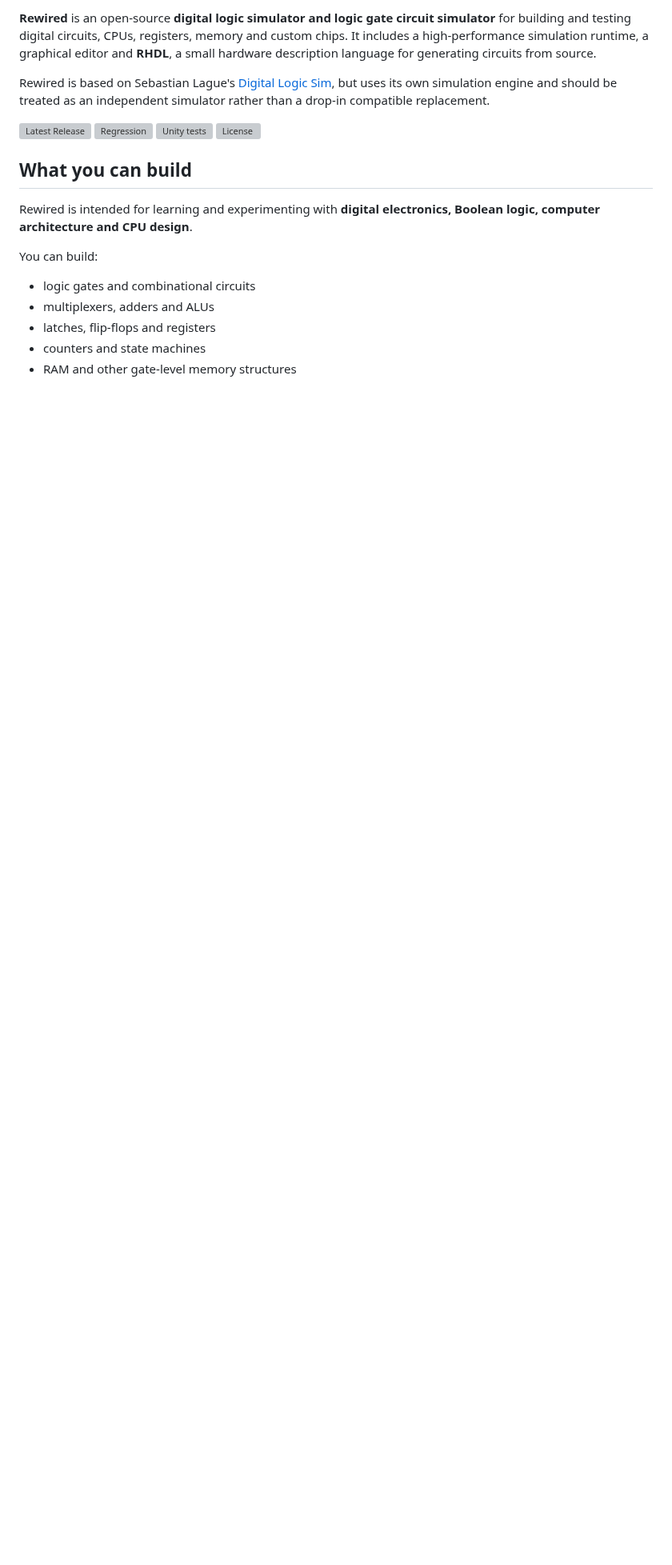
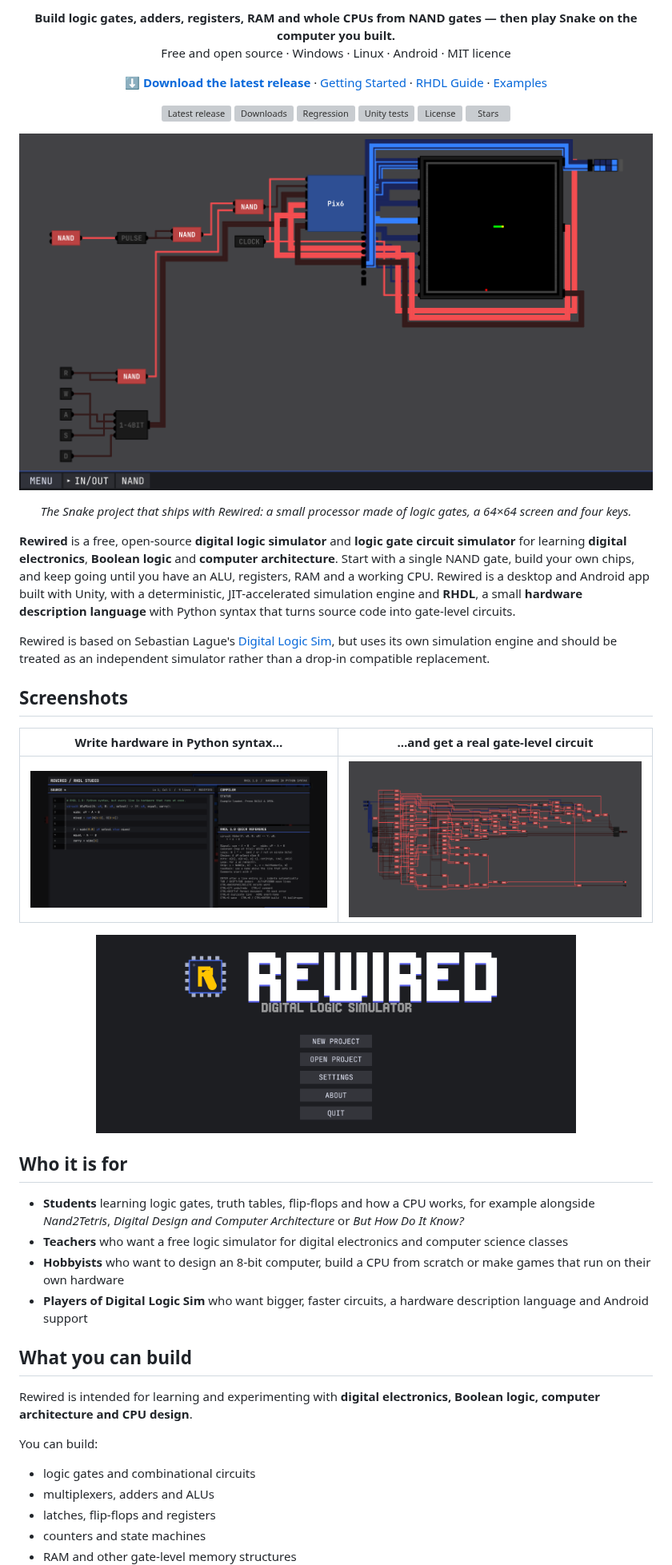
Before and after one commit to patyczak232323/Digital-Logic-Sim, a Markdown page: README.md, the part around one of its changes. Shown at 80% size. Drawn GitHub-style; pictures changed too: Docs/images/main-menu.png (added), Docs/images/rhdl-generated-alu.png (added), Docs/images/rhdl-studio.png (added); blank space fills up the shorter version; grey boxes are pictures that could not be loaded.

Commit message:
README: screenshots, clearer pitch and links to the renamed repository
- Screenshots taken from the v0.5.1 Linux build: the bundled Snake project,
  RHDL Studio, the ALU it builds from NAND gates, and the main menu.
- Docs/images/social-preview.png (1280x640) for the repository's link preview.
- New opening: one-line pitch, download and guide links, badges, and a
  "Who it is for" section.
- Links and badges point to patyczak232323/Rewired instead of the old
  Digital-Logic-Sim name; the Linux program is called DLSRewired.
- The WebGL build is marked as a known issue: it shows a grey screen
  because WebGL has no indirect instanced drawing.

Co-Authored-By: Claude Opus 5.5 <noreply@anthropic.com>
Claude-Session: https://claude.ai/code/session_01DjBc4qBybWacD6DJwHbsRG

```diff
--- a/README.md
+++ b/README.md
@@ -4,12 +4,46 @@
 
-**Rewired** is an open-source **digital logic simulator and logic gate circuit simulator** for building and testing digital circuits, CPUs, registers, memory and custom chips. It includes a high-performance simulation runtime, a graphical editor and **RHDL**, a small hardware description language for generating circuits from source.
+<p align="center">
+<b>Build logic gates, adders, registers, RAM and whole CPUs from NAND gates — then play Snake on the computer you built.</b><br>
+Free and open source · Windows · Linux · Android · MIT licence
+</p>
+
+<p align="center">
+<a href="https://github.com/patyczak232323/Rewired/releases/latest"><b>⬇ Download the latest release</b></a> ·
+<a href="Docs/GETTING_STARTED.md">Getting Started</a> ·
+<a href="Docs/RHDL_GUIDE.md">RHDL Guide</a> ·
+<a href="Examples/RHDL/">Examples</a>
+</p>
+
+<p align="center">
+<a href="https://github.com/patyczak232323/Rewired/releases/latest"><img src="https://img.shields.io/github/v/release/patyczak232323/Rewired?label=release" alt="Latest release"></a>
+<a href="https://github.com/patyczak232323/Rewired/releases"><img src="https://img.shields.io/github/downloads/patyczak232323/Rewired/total" alt="Downloads"></a>
+<a href="https://github.com/patyczak232323/Rewired/actions/workflows/simulation-regression.yml"><img src="https://github.com/patyczak232323/Rewired/actions/workflows/simulation-regression.yml/badge.svg" alt="Regression"></a>
+<a href="https://github.com/patyczak232323/Rewired/actions/workflows/unity-tests.yml"><img src="https://github.com/patyczak232323/Rewired/actions/workflows/unity-tests.yml/badge.svg" alt="Unity tests"></a>
+<a href="LICENSE"><img src="https://img.shields.io/github/license/patyczak232323/Rewired" alt="License"></a>
+<a href="https://github.com/patyczak232323/Rewired/stargazers"><img src="https://img.shields.io/github/stars/patyczak232323/Rewired?style=social" alt="Stars"></a>
+</p>
+
+<p align="center"><img src="Docs/images/snake-pix6.png" alt="Rewired running the bundled Snake project: the PIX6 processor drives a 64 by 64 colour screen, with W A S D keys, a clock and a power-on reset wired to it" width="900"></p>
+<p align="center"><i>The Snake project that ships with Rewired: a small processor made of logic gates, a 64×64 screen and four keys.</i></p>
+
+**Rewired** is a free, open-source **digital logic simulator** and **logic gate circuit simulator** for learning **digital electronics**, **Boolean logic** and **computer architecture**. Start with a single NAND gate, build your own chips, and keep going until you have an ALU, registers, RAM and a working CPU. Rewired is a desktop and Android app built with Unity, with a deterministic, JIT-accelerated simulation engine and **RHDL**, a small **hardware description language** with Python syntax that turns source code into gate-level circuits.
 
 Rewired is based on Sebastian Lague's [Digital Logic Sim](https://github.com/SebLague/Digital-Logic-Sim), but uses its own simulation engine and should be treated as an independent simulator rather than a drop-in compatible replacement.
 
-[![Latest Release](https://img.shields.io/github/v/release/patyczak232323/Digital-Logic-Sim?label=release)](https://github.com/patyczak232323/Digital-Logic-Sim/releases/latest)
-[![Regression](https://github.com/patyczak232323/Digital-Logic-Sim/actions/workflows/simulation-regression.yml/badge.svg)](https://github.com/patyczak232323/Digital-Logic-Sim/actions/workflows/simulation-regression.yml)
-[![Unity tests](https://github.com/patyczak232323/Digital-Logic-Sim/actions/workflows/unity-tests.yml/badge.svg)](https://github.com/patyczak232323/Digital-Logic-Sim/actions/workflows/unity-tests.yml)
-[![License](https://img.shields.io/github/license/patyczak232323/Digital-Logic-Sim)](LICENSE)
+## Screenshots
+
+| Write hardware in Python syntax… | …and get a real gate-level circuit |
+|---|---|
+| <img src="Docs/images/rhdl-studio.png" alt="RHDL Studio: an 8-bit ALU written in RHDL, with the compiler status and a quick reference" width="440"> | <img src="Docs/images/rhdl-generated-alu.png" alt="The ALU from RHDL Studio built as a circuit of NAND gates in the editor" width="440"> |
+
+<p align="center"><img src="Docs/images/main-menu.png" alt="Rewired main menu" width="600"></p>
+
+## Who it is for
+
+- **Students** learning logic gates, truth tables, flip-flops and how a CPU works, for example alongside *Nand2Tetris*, *Digital Design and Computer Architecture* or *But How Do It Know?*
+- **Teachers** who want a free logic simulator for digital electronics and computer science classes
+- **Hobbyists** who want to design an 8-bit computer, build a CPU from scratch or make games that run on their own hardware
+- **Players of Digital Logic Sim** who want bigger, faster circuits, a hardware description language and Android support
 
 ## What you can build
 
```
Also changed, not shown: other parts of README.md (+7 -7 lines), Docs/GETTING_STARTED.md (+1 -1 lines), Docs/images/social-preview.png (added), 1 other file.
